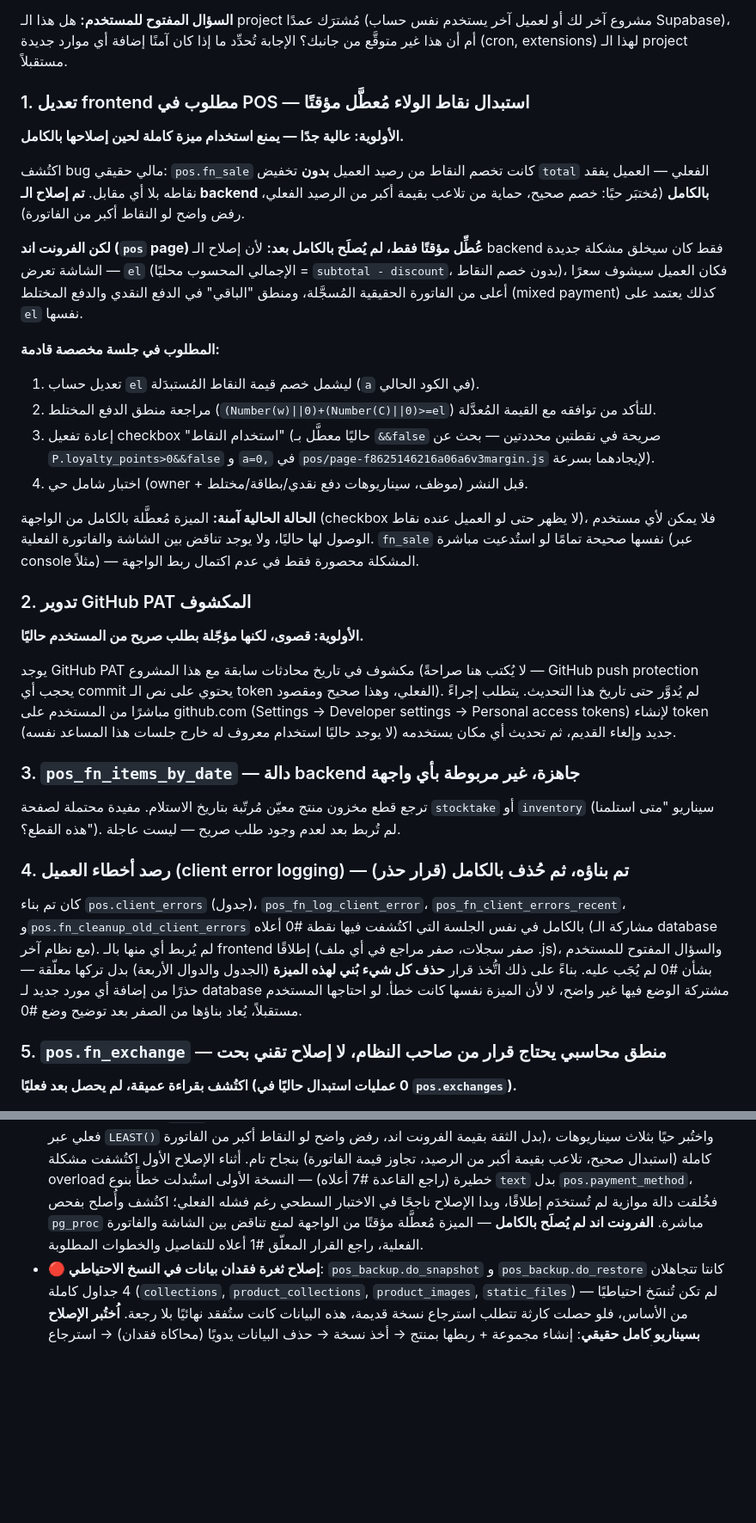
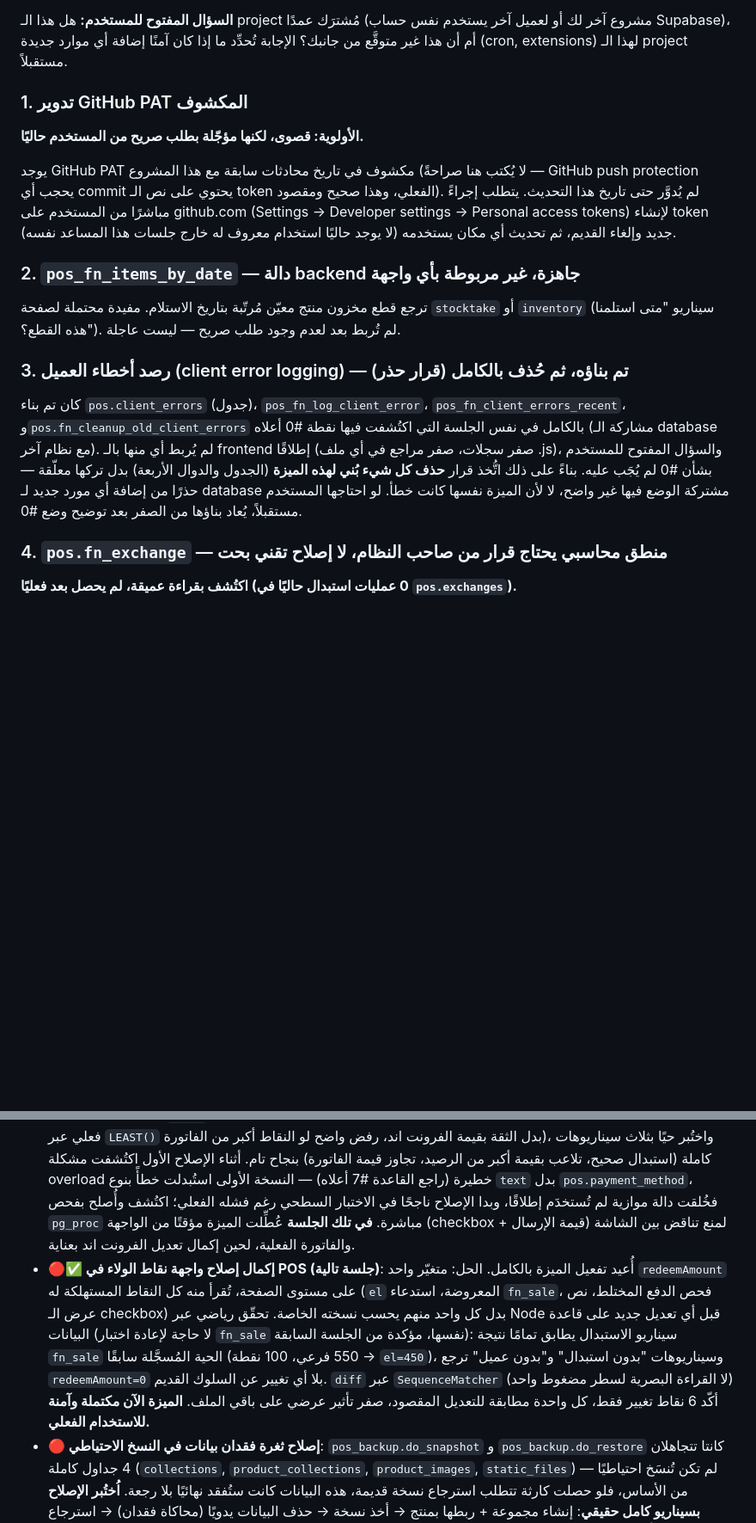
Before and after one commit to Mohabbeshier/omraa, a Markdown page: DEVELOPER_NOTES.md, 2 parts joined by grey strips. Shown at 86% size. Drawn GitHub-style; blank space fills up the shorter version.

Commit message:
docs: remove the loyalty-points frontend gap from pending decisions now that it is fully fixed and deployed, renumber remaining pending decisions (1-5) and fix the one internal cross-reference that pointed at a stale number. Also fix a second instance of the same structural mistake caught last time: an earlier edit in this same session again dropped a paragraph's leading bullet header while inserting a new entry right before it, this time merging the tail of the original fn_sale financial-bug summary into the new completion entry with no heading and an now-inaccurate closing sentence still claiming the frontend was unfixed. Rewrote both entries cleanly with a clear temporal split: what happened in the original bug-fix session (backend fixed, frontend intentionally disabled pending a dedicated session) versus what happened in this session (frontend gap fully closed). Re-read the entire file top to bottom after the edit, not just a diff, given this is the second time the same failure mode has slipped through.

```diff
--- a/DEVELOPER_NOTES.md
+++ b/DEVELOPER_NOTES.md
@@ -80,35 +80,7 @@
 الإجابة تُحدِّد ما إذا كان آمنًا إضافة أي موارد جديدة (cron, extensions) لهذا
 الـ project مستقبلاً.
 
-### 1. تعديل frontend مطلوب في POS — استبدال نقاط الولاء مُعطَّل مؤقتًا
-**الأولوية: عالية جدًا — يمنع استخدام ميزة كاملة لحين إصلاحها بالكامل.**
-
-اكتُشف bug مالي حقيقي: `pos.fn_sale` كانت تخصم النقاط من رصيد العميل **بدون**
-تخفيض `total` الفعلي — العميل يفقد نقاطه بلا أي مقابل. **تم إصلاح الـ backend
-بالكامل** (مُختبَر حيًا: خصم صحيح، حماية من تلاعب بقيمة أكبر من الرصيد
-الفعلي، رفض واضح لو النقاط أكبر من الفاتورة).
-
-**لكن الفرونت اند (`pos` page) عُطِّل مؤقتًا فقط، لم يُصلَح بالكامل بعد:**
-لأن إصلاح الـ backend فقط كان سيخلق مشكلة جديدة — الشاشة تعرض `el` (الإجمالي
-المحسوب محليًا = `subtotal - discount`، بدون خصم النقاط)، فكان العميل سيشوف
-سعرًا أعلى من الفاتورة الحقيقية المُسجَّلة، ومنطق "الباقي" في الدفع النقدي
-والدفع المختلط (mixed payment) كذلك يعتمد على `el` نفسها.
-
-**المطلوب في جلسة مخصصة قادمة:**
-1. تعديل حساب `el` ليشمل خصم قيمة النقاط المُستبدَلة (`a` في الكود الحالي).
-2. مراجعة منطق الدفع المختلط (`(Number(w)||0)+(Number(C)||0)>=el`) للتأكد
-   من توافقه مع القيمة المُعدَّلة.
-3. إعادة تفعيل checkbox "استخدام النقاط" (حاليًا معطَّل بـ `&&false` صريحة
-   في نقطتين محددتين — بحث عن `P.loyalty_points>0&&false` و `a=0,` في
-   `pos/page-f8625146216a06a6v3margin.js` لإيجادهما بسرعة).
-4. اختبار شامل حي (owner + موظف، سيناريوهات دفع نقدي/بطاقة/مختلط) قبل النشر.
-
-**الحالة الحالية آمنة:** الميزة مُعطَّلة بالكامل من الواجهة (checkbox لا يظهر
-حتى لو العميل عنده نقاط)، فلا يمكن لأي مستخدم الوصول لها حاليًا، ولا يوجد
-تناقض بين الشاشة والفاتورة الفعلية. `fn_sale` نفسها صحيحة تمامًا لو استُدعيت
-مباشرة (عبر console مثلاً) — المشكلة محصورة فقط في عدم اكتمال ربط الواجهة.
-
-### 2. تدوير GitHub PAT المكشوف
+### 1. تدوير GitHub PAT المكشوف
 **الأولوية: قصوى، لكنها مؤجّلة بطلب صريح من المستخدم حاليًا.**
 
 يوجد GitHub PAT مكشوف في تاريخ محادثات سابقة مع هذا المشروع (لا يُكتب هنا
@@ -118,12 +90,12 @@
 tokens) لإنشاء token جديد وإلغاء القديم، ثم تحديث أي مكان يستخدمه (لا يوجد
 حاليًا استخدام معروف له خارج جلسات هذا المساعد نفسه).
 
-### 3. `pos_fn_items_by_date` — دالة backend جاهزة، غير مربوطة بأي واجهة
+### 2. `pos_fn_items_by_date` — دالة backend جاهزة، غير مربوطة بأي واجهة
 ترجع قطع مخزون منتج معيّن مُرتّبة بتاريخ الاستلام. مفيدة محتملة لصفحة
 `stocktake` أو `inventory` (سيناريو "متى استلمنا هذه القطع؟"). لم تُربط بعد
 لعدم وجود طلب صريح — ليست عاجلة.
 
-### 4. رصد أخطاء العميل (client error logging) — تم بناؤه، ثم حُذف بالكامل (قرار حذر)
+### 3. رصد أخطاء العميل (client error logging) — تم بناؤه، ثم حُذف بالكامل (قرار حذر)
 كان تم بناء `pos.client_errors` (جدول)، `pos_fn_log_client_error`،
 `pos_fn_client_errors_recent`، و`pos.fn_cleanup_old_client_errors` بالكامل في
 نفس الجلسة التي اكتُشفت فيها نقطة #0 أعلاه (مشاركة الـ database مع نظام آخر).
@@ -134,7 +106,7 @@ tokens) لإنشاء token جديد وإلغاء القديم، ثم تحديث
 الميزة نفسها كانت خطأ. لو احتاجها المستخدم مستقبلاً، يُعاد بناؤها من الصفر
 بعد توضيح وضع #0.
 
-### 5. `pos.fn_exchange` — منطق محاسبي يحتاج قرار من صاحب النظام، لا إصلاح تقني بحت
+### 4. `pos.fn_exchange` — منطق محاسبي يحتاج قرار من صاحب النظام، لا إصلاح تقني بحت
 **اكتُشف بقراءة عميقة، لم يحصل بعد فعليًا (0 عمليات استبدال حاليًا في `pos.exchanges`).**
 
 عند الاستبدال، الدالة تُسجّل عمليتين منفصلتين في السجل المالي: (أ) استرداد كامل
@@ -223,9 +195,20 @@ parameter نفسه بقايا كود ميتة غير خطرة. لا تُصلحه
   الإصلاح الأول اكتُشفت مشكلة overload خطيرة (راجع القاعدة #7 أعلاه) —
   النسخة الأولى استُبدلت خطأً بنوع `text` بدل `pos.payment_method`، فخُلقت
   دالة موازية لم تُستخدَم إطلاقًا، وبدا الإصلاح ناجحًا في الاختبار السطحي
-  رغم فشله الفعلي؛ اكتُشف وأُصلح بفحص `pg_proc` مباشرة. **الفرونت اند لم
-  يُصلَح بالكامل** — الميزة مُعطَّلة مؤقتًا من الواجهة لمنع تناقض بين الشاشة
-  والفاتورة الفعلية، راجع القرار المعلّق #1 أعلاه للتفاصيل والخطوات المطلوبة.
+  رغم فشله الفعلي؛ اكتُشف وأُصلح بفحص `pg_proc` مباشرة. **في تلك الجلسة**
+  عُطِّلت الميزة مؤقتًا من الواجهة (checkbox + قيمة الإرسال) لمنع تناقض بين
+  الشاشة والفاتورة الفعلية، لحين إكمال تعديل الفرونت اند بعناية.
+- **🔴✅ إكمال إصلاح واجهة نقاط الولاء في POS (جلسة تالية)**: أُعيد تفعيل
+  الميزة بالكامل. الحل: متغيّر واحد `redeemAmount` على مستوى الصفحة، تُقرأ
+  منه كل النقاط المستهلكة له (`el` المعروضة، استدعاء `fn_sale`، فحص الدفع
+  المختلط، نص عرض الـ checkbox) بدل كل واحد منهم يحسب نسخته الخاصة. تحقّق
+  رياضي عبر Node قبل أي تعديل جديد على قاعدة البيانات (لا حاجة لإعادة اختبار
+  `fn_sale` نفسها، مؤكدة من الجلسة السابقة): سيناريو الاستبدال يطابق تمامًا
+  نتيجة `fn_sale` الحية المُسجَّلة سابقًا (550 فرعي، 100 نقطة → `el=450`)،
+  وسيناريوهات "بدون استبدال" و"بدون عميل" ترجع `redeemAmount=0` بلا أي تغيير
+  عن السلوك القديم. `diff` عبر `SequenceMatcher` (لا القراءة البصرية لسطر
+  مضغوط واحد) أكّد 6 نقاط تغيير فقط، كل واحدة مطابقة للتعديل المقصود، صفر
+  تأثير عرضي على باقي الملف. **الميزة الآن مكتملة وآمنة للاستخدام الفعلي.**
 - **🔴 إصلاح ثغرة فقدان بيانات في النسخ الاحتياطي**: `pos_backup.do_snapshot`
   و `pos_backup.do_restore` كانتا تتجاهلان 4 جداول كاملة (`collections`,
   `product_collections`, `product_images`, `static_files`) — لم تكن تُنسَخ
```
Also changed, not shown: other parts of DEVELOPER_NOTES.md (+2 -2 lines).
